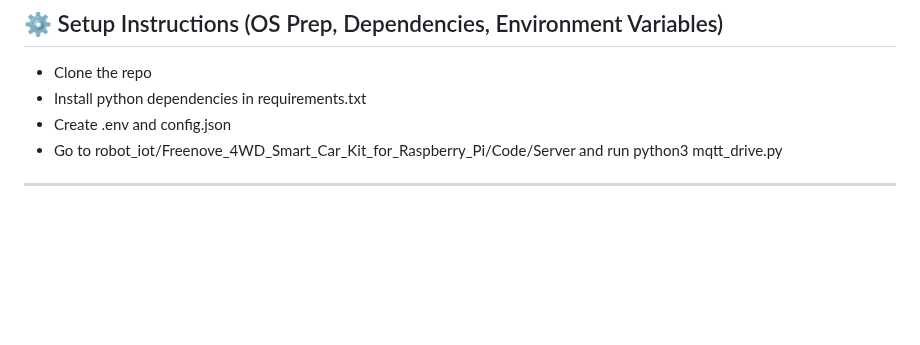
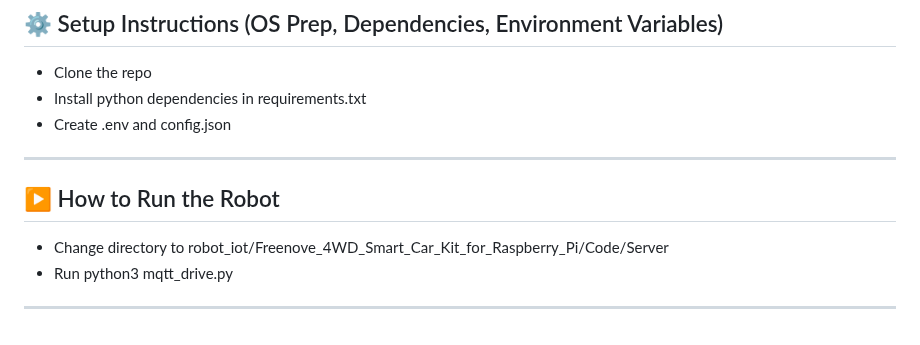
Before and after one commit to CunninghamLi/smartrobotproject, a Markdown page: README.md, the part around the change. GitHub-like rendering; blank space fills up the shorter version.

```diff
--- a/README.md
+++ b/README.md
@@ -90,6 +90,12 @@ Sensors are simulated, but all IoT logic, logging, MQTT feeds, and dashboard wor
 - Clone the repo
 - Install python dependencies in requirements.txt
 - Create .env and config.json
-- Go to robot_iot/Freenove_4WD_Smart_Car_Kit_for_Raspberry_Pi/Code/Server and run python3 mqtt_drive.py
 
 ---
+
+## ▶️ How to Run the Robot
+
+- Change directory to robot_iot/Freenove_4WD_Smart_Car_Kit_for_Raspberry_Pi/Code/Server
+- Run python3 mqtt_drive.py
+
+---
```
